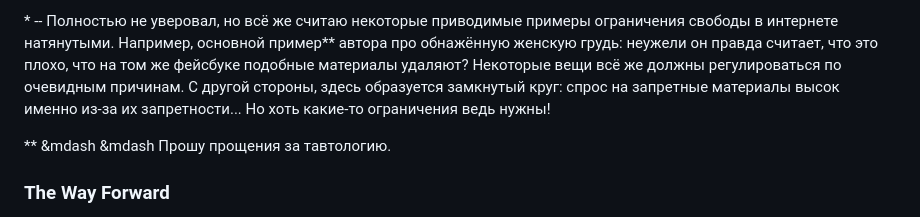
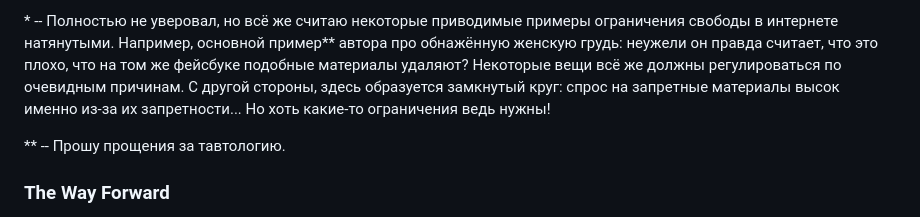
Before and after one commit to PhilipEvdokimoff/Python-SPbAU-BI-1, a Markdown page: 2_sem/6.web_article2.md, the part around one of its changes. GitHub-like rendering.

```diff
--- a/2_sem/6.web_article2.md
+++ b/2_sem/6.web_article2.md
@@ -48,7 +48,7 @@
 
 \* -- Полностью не уверовал, но всё же считаю некоторые приводимые примеры ограничения свободы в интернете натянутыми. Например, основной пример\*\* автора про обнажённую женскую грудь: неужели он правда считает, что это плохо, что на том же фейсбуке подобные материалы удаляют? Некоторые вещи всё же должны регулироваться по очевидным причинам. С другой стороны, здесь образуется замкнутый круг: спрос на запретные материалы высок именно из-за их запретности... Но хоть какие-то ограничения ведь нужны!
 
-\*\* &mdash \&mdash Прошу прощения за тавтологию.
+\*\* -- Прошу прощения за тавтологию.
 
 
 ### The Way Forward
```
Also changed, not shown: other parts of 2_sem/6.web_article2.md (+2 -2 lines).
